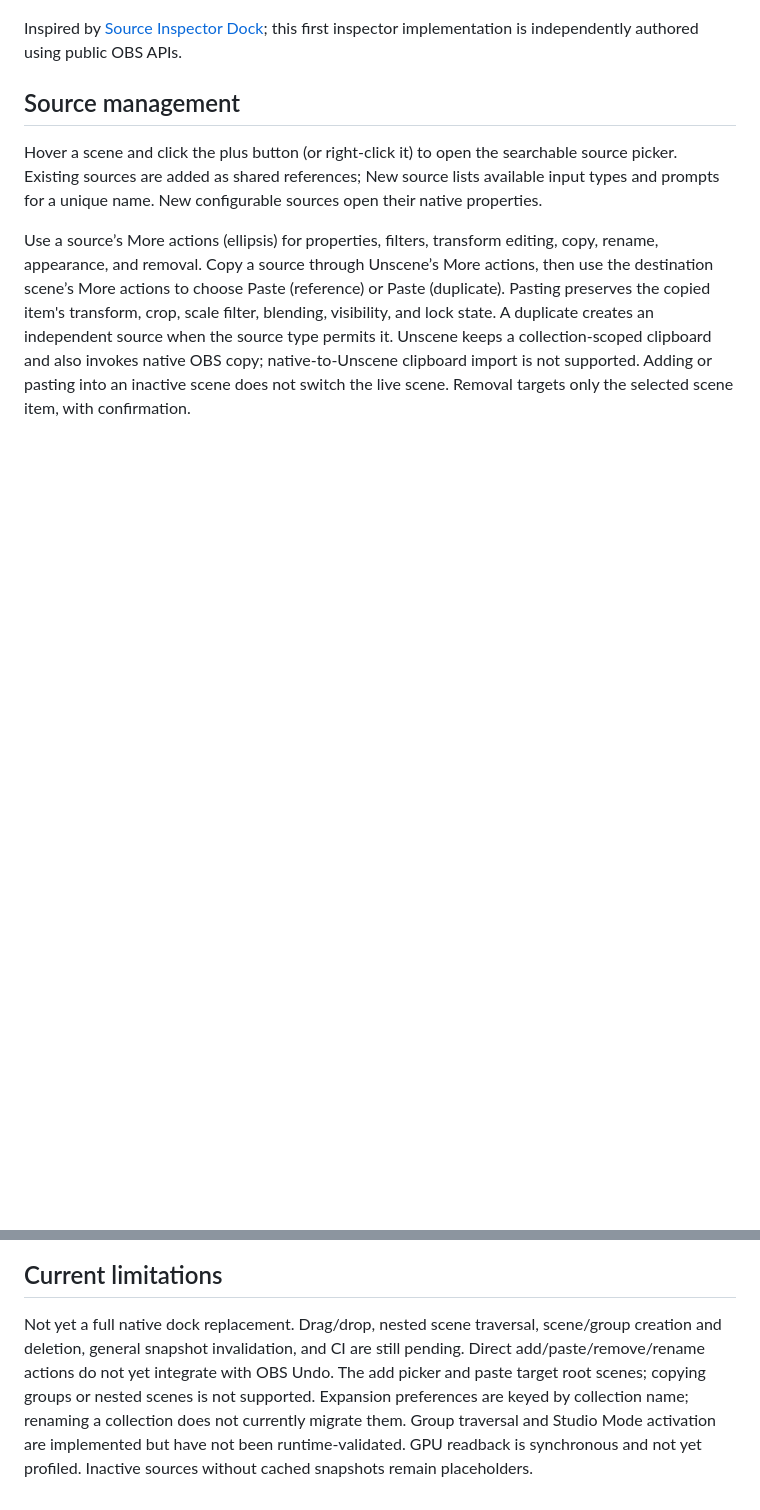
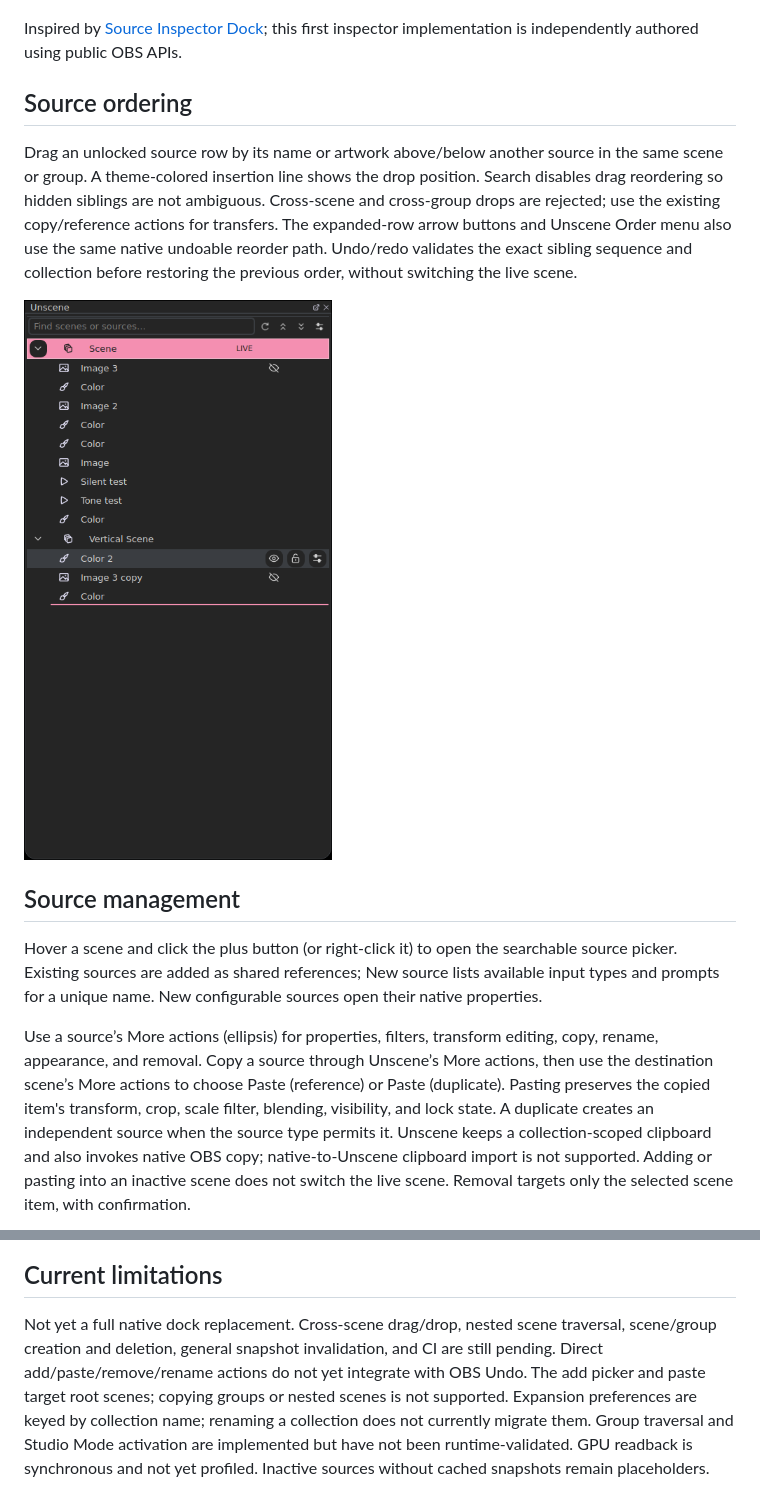
Before and after one commit to myrqyry/unscene, a Markdown page: README.md, 2 parts joined by grey strips. GitHub-like rendering; pictures changed too: docs/screenshots/source-reordering.png (added); blank space fills up the shorter version.

Commit message:
feat: add undoable source drag and drop ordering

```diff
--- a/README.md
+++ b/README.md
@@ -37,6 +37,11 @@ Expand a source and click the Inspector button (or More actions → Open inspect
 
 Inspired by [Source Inspector Dock](https://github.com/prgmitchell/source-inspector-dock); this first inspector implementation is independently authored using public OBS APIs.
 
+## Source ordering
+Drag an unlocked source row by its name or artwork above/below another source in the same scene or group. A theme-colored insertion line shows the drop position. Search disables drag reordering so hidden siblings are not ambiguous. Cross-scene and cross-group drops are rejected; use the existing copy/reference actions for transfers. The expanded-row arrow buttons and Unscene Order menu also use the same native undoable reorder path. Undo/redo validates the exact sibling sequence and collection before restoring the previous order, without switching the live scene.
+
+![Reordering sources](docs/screenshots/source-reordering.png)
+
 ## Source management
 Hover a scene and click the plus button (or right-click it) to open the searchable source picker. Existing sources are added as shared references; New source lists available input types and prompts for a unique name. New configurable sources open their native properties.
 
@@ -75,4 +80,4 @@ First prototype screenshot (before the rename):
 
 ## Current limitations
 
-Not yet a full native dock replacement. Drag/drop, nested scene traversal, scene/group creation and deletion, general snapshot invalidation, and CI are still pending. Direct add/paste/remove/rename actions do not yet integrate with OBS Undo. The add picker and paste target root scenes; copying groups or nested scenes is not supported. Expansion preferences are keyed by collection name; renaming a collection does not currently migrate them. Group traversal and Studio Mode activation are implemented but have not been runtime-validated. GPU readback is synchronous and not yet profiled. Inactive sources without cached snapshots remain placeholders.
+Not yet a full native dock replacement. Cross-scene drag/drop, nested scene traversal, scene/group creation and deletion, general snapshot invalidation, and CI are still pending. Direct add/paste/remove/rename actions do not yet integrate with OBS Undo. The add picker and paste target root scenes; copying groups or nested scenes is not supported. Expansion preferences are keyed by collection name; renaming a collection does not currently migrate them. Group traversal and Studio Mode activation are implemented but have not been runtime-validated. GPU readback is synchronous and not yet profiled. Inactive sources without cached snapshots remain placeholders.
```
Also changed, not shown: ACTIVE_WORK.md (+3 -0 lines), 5 other files.
